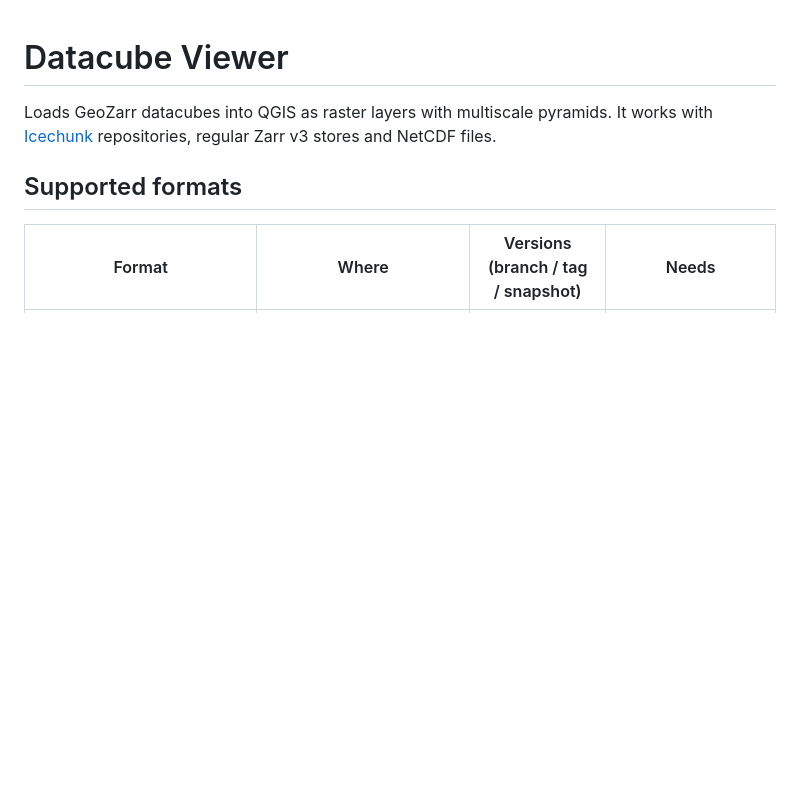
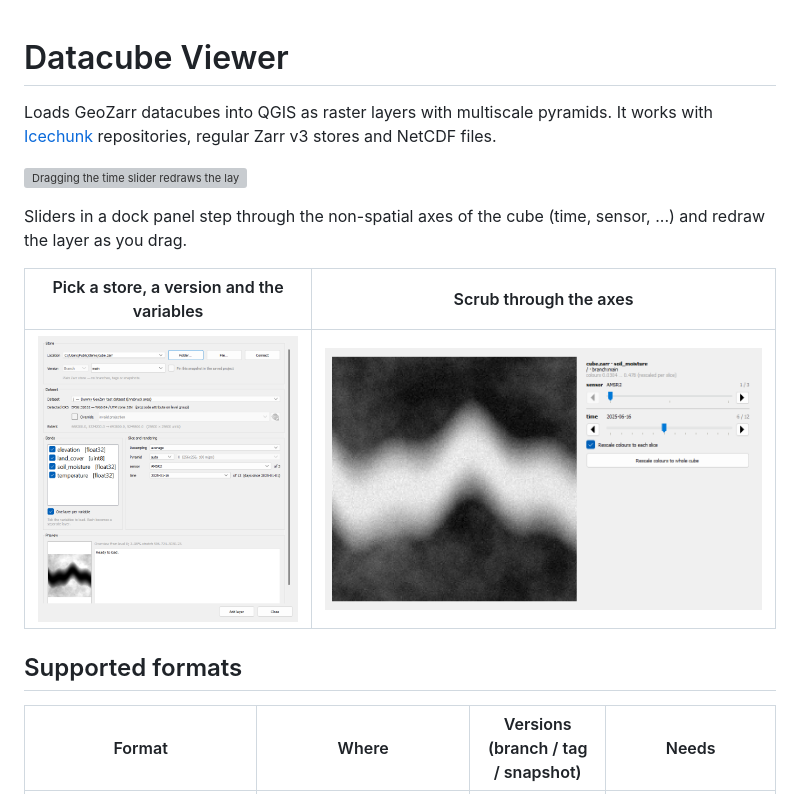
Before and after one commit to TUW-GEO/qgis-datacube-viewer, a Markdown page: README.md, the part around the change. GitHub-like rendering; pictures changed too: docs/img/load-dialog.png (added), docs/img/sliders.png (added); blank space fills up the shorter version; grey boxes are pictures that could not be loaded.

Commit message:
Show the plugin in the README with a GIF and two screenshots

```diff
--- a/README.md
+++ b/README.md
@@ -3,6 +3,15 @@
 Loads GeoZarr datacubes into QGIS as raster layers with multiscale
 pyramids. It works with [Icechunk](https://icechunk.io) repositories, regular Zarr
 v3 stores and NetCDF files.
+
+![Dragging the time slider redraws the layer](docs/img/time-slider.gif)
+
+Sliders in a dock panel step through the non-spatial axes of the cube (time, sensor,
+...) and redraw the layer as you drag.
+
+| Pick a store, a version and the variables | Scrub through the axes |
+| --- | --- |
+| ![The Add Datacube Layer dialog, with a preview](docs/img/load-dialog.png) | ![The axis sliders for the sensor and time axes](docs/img/sliders.png) |
 
 ## Supported formats
 
```
Also changed, not shown: 1 other file.
